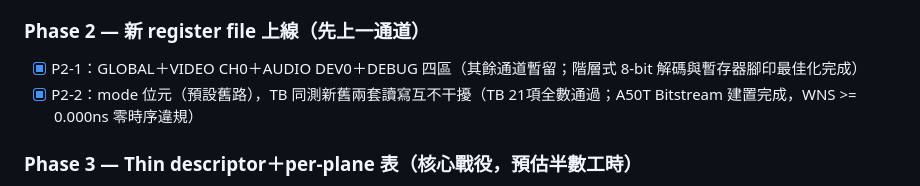
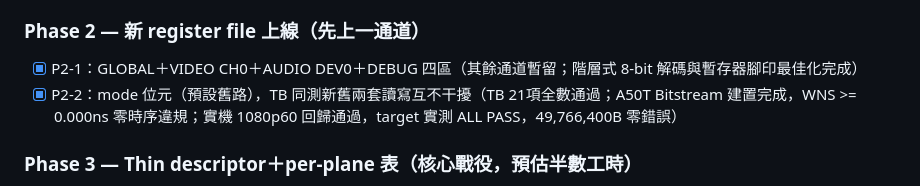
Before and after one commit to zzlee/qpcie, a Markdown page: wiki/Register-Map-Migration-Plan.md, the part around the change. GitHub-like rendering.

Commit message:
docs: mark Phase 2 target hardware regression fully verified and complete

```diff
--- a/wiki/Register-Map-Migration-Plan.md
+++ b/wiki/Register-Map-Migration-Plan.md
@@ -17,7 +17,7 @@
 
 ### Phase 2 — 新 register file 上線（先上一通道）
 - [x] P2-1：GLOBAL＋VIDEO CH0＋AUDIO DEV0＋DEBUG 四區（其餘通道暫留；階層式 8-bit 解碼與暫存器腳印最佳化完成）
-- [x] P2-2：mode 位元（預設舊路），TB 同測新舊兩套讀寫互不干擾（TB 21項全數通過；A50T Bitstream 建置完成，WNS >= 0.000ns 零時序違規）
+- [x] P2-2：mode 位元（預設舊路），TB 同測新舊兩套讀寫互不干擾（TB 21項全數通過；A50T Bitstream 建置完成，WNS >= 0.000ns 零時序違規；實機 1080p60 回歸通過，target 實測 ALL PASS，49,766,400B 零錯誤）
 
 ### Phase 3 — Thin descriptor＋per-plane 表（核心戰役，預估半數工時）
 - [ ] P3-1：新 fetch 引擎（16B entry、byte-count framing、RING0–1 雙表並行、doorbell/HEAD）
```
